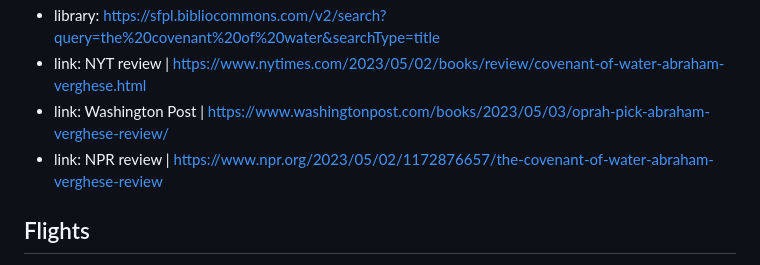
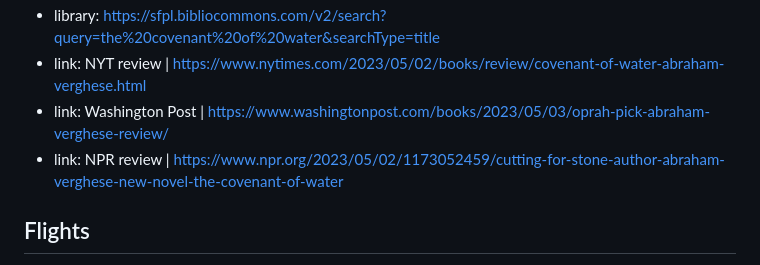
Before and after one commit to ShivanKaul/fun, a Markdown page: bookclub/books.md, the part around the change. GitHub-like rendering.

Commit message:
Fix dead NPR review link for The Covenant of Water

```diff
--- a/bookclub/books.md
+++ b/bookclub/books.md
@@ -22,7 +22,7 @@ intro: This is a selection of books that have been on my list for a long time +
 - library: https://sfpl.bibliocommons.com/v2/search?query=the%20covenant%20of%20water&searchType=title
 - link: NYT review | https://www.nytimes.com/2023/05/02/books/review/covenant-of-water-abraham-verghese.html
 - link: Washington Post | https://www.washingtonpost.com/books/2023/05/03/oprah-pick-abraham-verghese-review/
-- link: NPR review | https://www.npr.org/2023/05/02/1172876657/the-covenant-of-water-abraham-verghese-review
+- link: NPR review | https://www.npr.org/2023/05/02/1173052459/cutting-for-stone-author-abraham-verghese-new-novel-the-covenant-of-water
 
 ## Flights
 - author: [Olga Tokarczuk](https://en.wikipedia.org/wiki/Olga_Tokarczuk)
```
